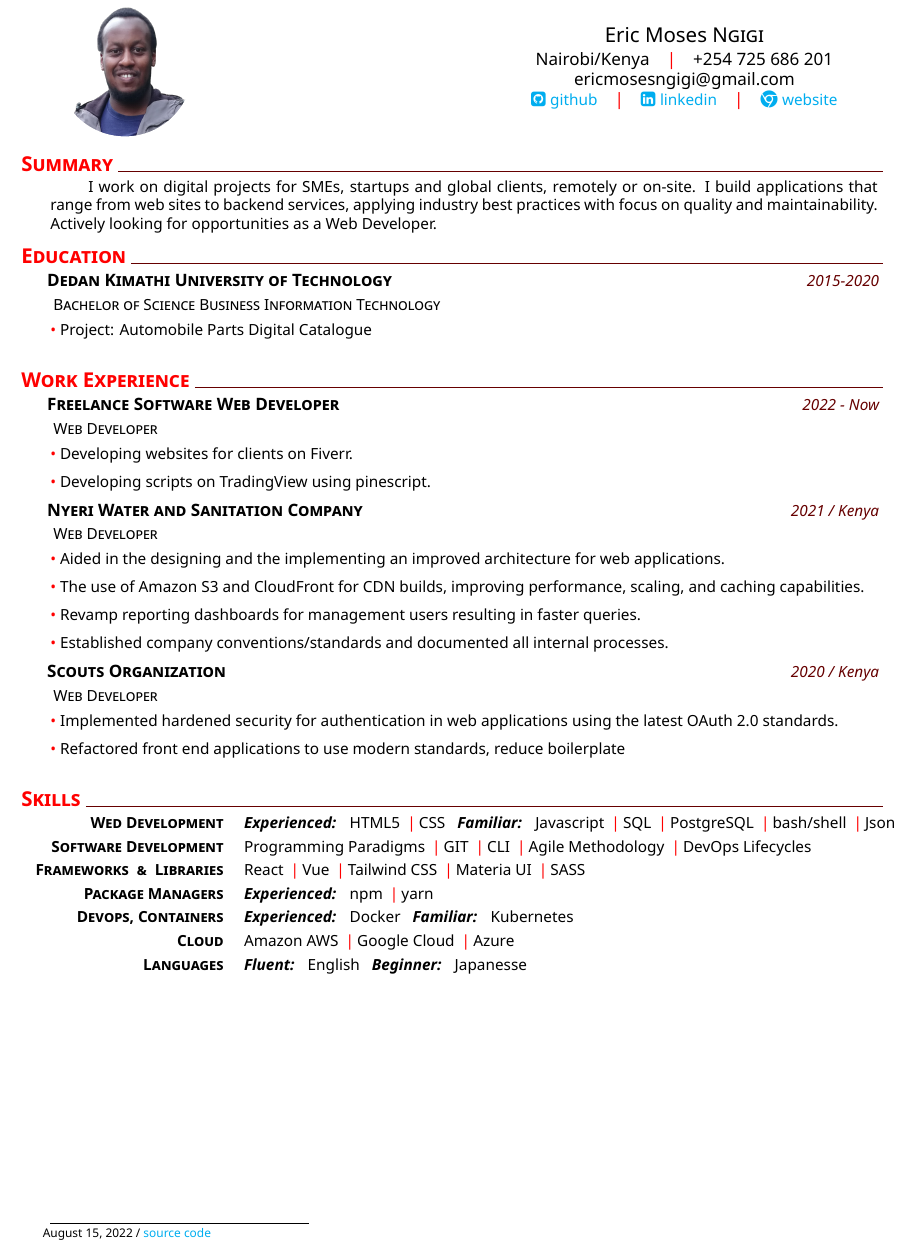
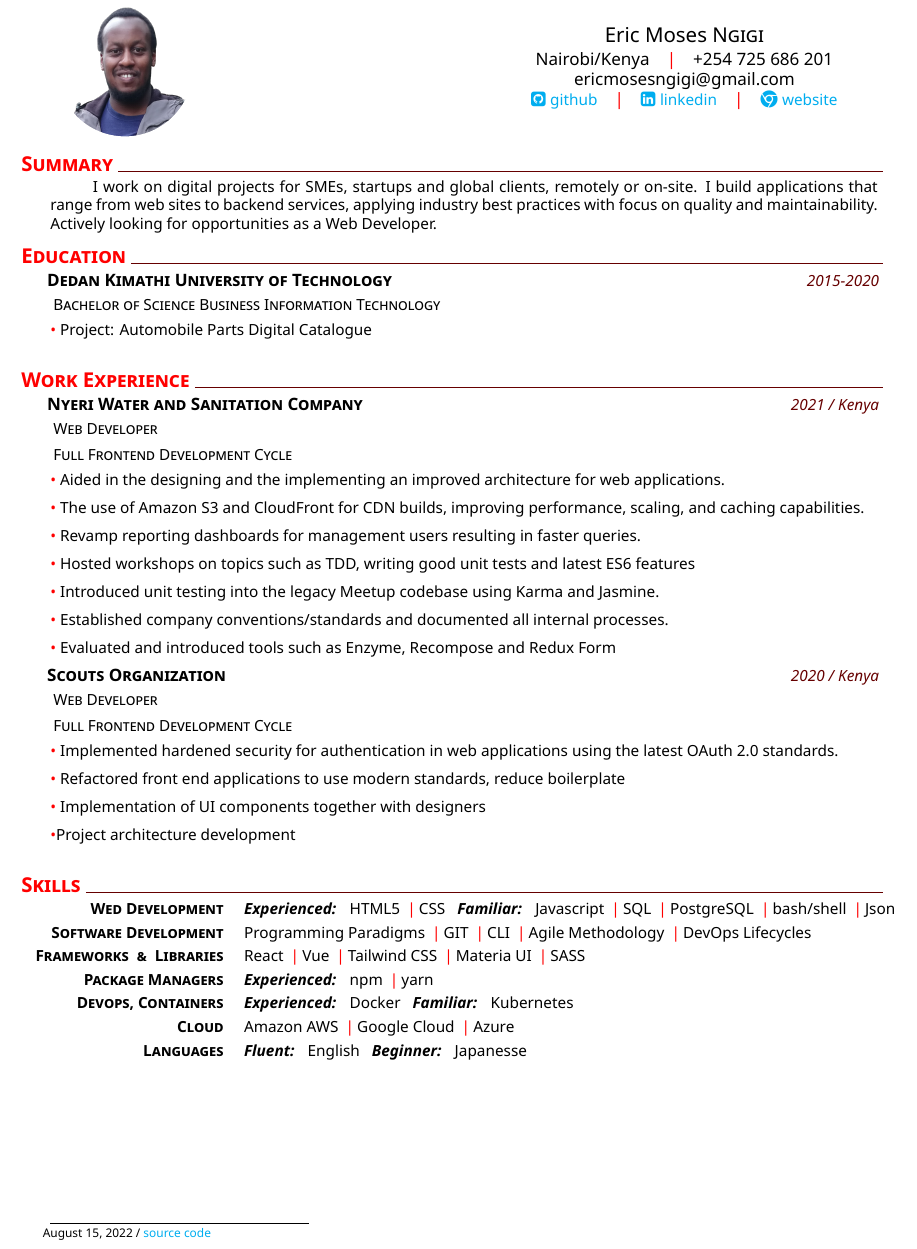
Before and after one commit to ErikNgigi/curriculum-vitae, a LaTeX CV (curriculum_vitae_02.tex, which reads eric_cv.cls): part of the page, cut so that both start at the same text. Compiled offline with XeLaTeX.

Commit message:
CV Changes

```diff
--- a/curriculum_vitae_02.tex
+++ b/curriculum_vitae_02.tex
@@ -19,7 +19,7 @@
 %Sections
 %
 % Summary
-\addblocktext{Summary}{%
+\addblocktext{Summary}{
 I work on digital projects for SMEs, startups and global clients, remotely or on-site. I build applications that range from web sites to backend services, applying industry best practices with focus on quality and maintainability. Actively looking for opportunities as a  Web Developer.
 }
 %
@@ -30,26 +30,22 @@ I work on digital projects for SMEs, startups and global clients, remotely or on
      \explanationdetail{\coloredbullet\ %
      Project: Automobile Parts Digital Catalogue
      }
-    % \datedexperience{Technical University of Munich}{2019-2022}
-    % \explanation{M.S in Informatics}
-    % \explanationdetail{\coloredbullet\ %
-     % \lipsum[1][3-4]\par %replace this part with actual text
-     % }
 %
 % Experience
 \section{Work Experience}
-    %
-    \datedexperience{Freelance Software Web Developer}{2022 - Now}
-    \explanation{Web Developer}
-    \explanationdetail{\coloredbullet\ %
-    Developing websites for clients on Fiverr.
-    }
-    \explanationdetail{\coloredbullet\ %
-    Developing scripts on TradingView using pinescript.
-    }
+    % %
+    % \datedexperience{Freelance Software Web Developer}{2022 - Now}
+    % \explanation{Web Developer}
+    % \explanationdetail{\coloredbullet\ %
+    % Developing websites for clients on Fiverr.
+    % }
+    % \explanationdetail{\coloredbullet\ %
+    % Developing script using Pinescripts on TradingView.
+    % }
     %
     \datedexperience{Nyeri Water and Sanitation Company}{2021 / Kenya}
     \explanation{Web Developer}
+    \explanation{Full Frontend Development Cycle}
     \explanationdetail{\coloredbullet\ %
      Aided in the designing and the implementing an improved architecture for web applications.
      }
@@ -60,17 +56,33 @@ I work on digital projects for SMEs, startups and global clients, remotely or on
      Revamp reporting dashboards for management users resulting in faster queries.
     }
     \explanationdetail{\coloredbullet\ %
+    Hosted workshops on topics such as TDD, writing good unit tests and latest ES6 features}
+    \explanationdetail{\coloredbullet\ %
+    Introduced unit testing into the legacy Meetup codebase using Karma and Jasmine.
+    }
+    \explanationdetail{\coloredbullet\ %
     Established company conventions/standards and documented all internal processes.
+    }
+    \explanationdetail{\coloredbullet\ %
+    Evaluated and introduced tools such as Enzyme, Recompose and Redux Form
     }
     %
     \datedexperience{Scouts Organization}{2020 / Kenya}
     \explanation{Web Developer}
+    \explanation{Full Frontend Development Cycle}
     \explanationdetail{\coloredbullet\ %
      Implemented hardened security for authentication in web applications using the latest OAuth 2.0 standards.
      }
     \explanationdetail{\coloredbullet\ %
     Refactored front end applications to use modern standards, reduce boilerplate
     }
+    \explanationdetail{\coloredbullet\ %
+    Implementation of UI components together with designers
+    }
+    \explanationdetail{\coloredbullet %
+    Project architecture development
+    }
+
 %
 % Skills
 \section{Skills}
--- a/eric_cv.cls
+++ b/eric_cv.cls
@@ -197,4 +197,4 @@ Position: & \@claimedposition \\
 \newcommand\createfootnote{%
   \renewcommand{\footnotesize}{\fontsize{7pt}{11pt}\selectfont}
     \renewcommand\footnoterule{\rule{0.3\linewidth}{0.5pt}}
-    \let\thefootnote\relax\footnote{\today\ / \href{https://github.com/ErikNgigi}{source code}}}
+    \let\thefootnote\relax\footnote{\today\ / \href{https://github.com/ErikNgigi/curriculum-vitae}{source code}}}
```
Also changed, not shown: curriculum_vitae_02.pdf.
